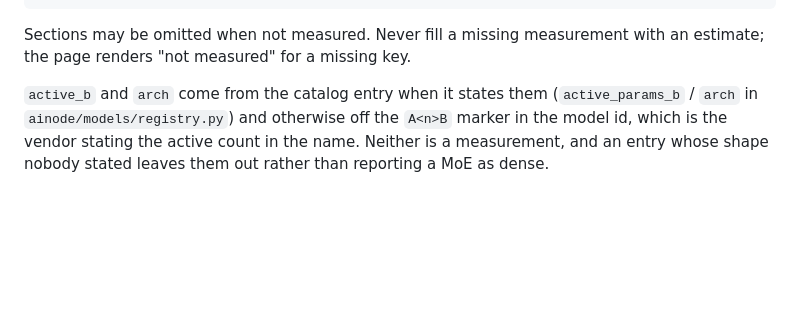
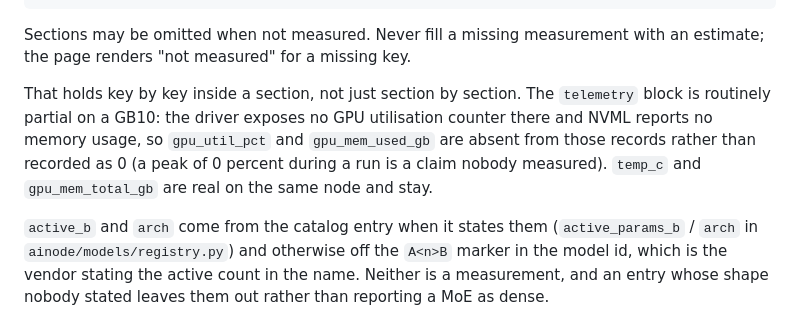
Before and after one commit to getainode/ainode, a Markdown page: bench/SCHEMA.md, the part around the change. Rendered like a GitHub page; blank space fills up the shorter version.

Commit message:
Say in the schema that a telemetry key can be absent
The rule was already there for sections. It holds key by key too, and on a
GB10 the telemetry block is routinely partial: no utilisation counter, no
NVML memory usage. Writing that down so the next reader of a record does not
take an absent gpu_util_pct for a gap in the tooling.

Co-Authored-By: Claude Fable 5.1 <noreply@anthropic.com>

```diff
--- a/bench/SCHEMA.md
+++ b/bench/SCHEMA.md
@@ -38,6 +38,13 @@ model on one placement (node, engine image, flags) on one day.
 
 Sections may be omitted when not measured. Never fill a missing measurement with an
 estimate; the page renders "not measured" for a missing key.
+
+That holds key by key inside a section, not just section by section. The `telemetry`
+block is routinely partial on a GB10: the driver exposes no GPU utilisation counter
+there and NVML reports no memory usage, so `gpu_util_pct` and `gpu_mem_used_gb` are
+absent from those records rather than recorded as 0 (a peak of 0 percent during a run
+is a claim nobody measured). `temp_c` and `gpu_mem_total_gb` are real on the same
+node and stay.
 
 `active_b` and `arch` come from the catalog entry when it states them
 (`active_params_b` / `arch` in `ainode/models/registry.py`) and otherwise off the
```
